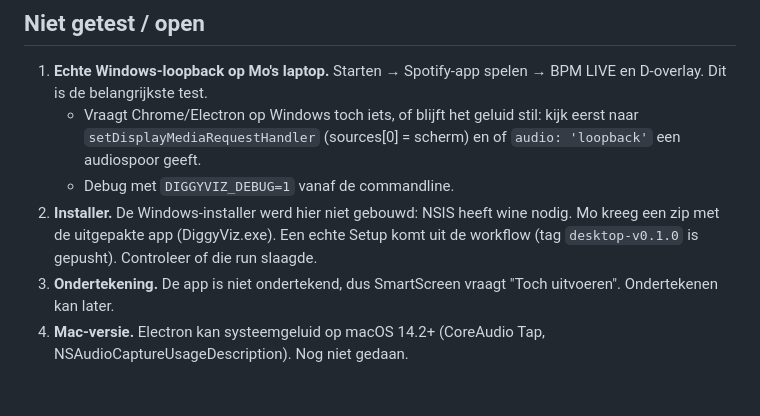
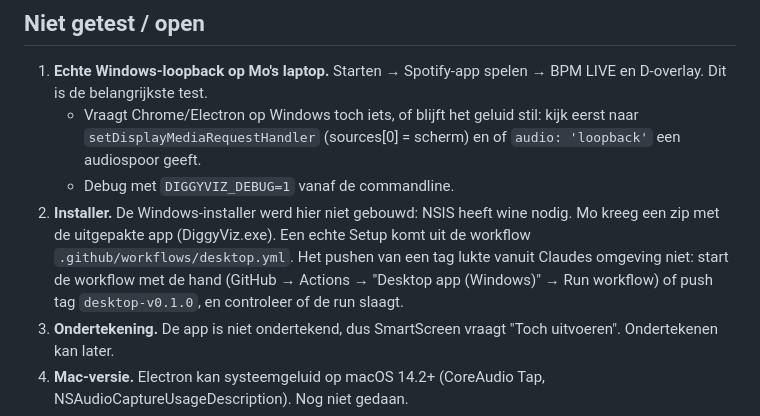
Before and after one commit to Myshine-be/diggyviz, a Markdown page: HANDOFF.md, the part around the change. Rendered like a GitHub page; blank space fills up the shorter version.

Commit message:
Overdracht: desktop-build met de hand starten (tag-push lukte niet vanuit Claude)
Co-Authored-By: Claude Opus 5.5 <noreply@anthropic.com>
Claude-Session: https://claude.ai/code/session_01Qo3eDfpm8ibuxZV5Xz2vk1

```diff
--- a/HANDOFF.md
+++ b/HANDOFF.md
@@ -50,7 +50,7 @@ Lees ook `AGENTS.md`, met de secties "Windows app (2.7)" en "Clean screen (2.7)"
 1. **Echte Windows-loopback op Mo's laptop.** Starten → Spotify-app spelen → BPM LIVE en D-overlay. Dit is de belangrijkste test.
    - Vraagt Chrome/Electron op Windows toch iets, of blijft het geluid stil: kijk eerst naar `setDisplayMediaRequestHandler` (sources[0] = scherm) en of `audio: 'loopback'` een audiospoor geeft.
    - Debug met `DIGGYVIZ_DEBUG=1` vanaf de commandline.
-2. **Installer.** De Windows-installer werd hier niet gebouwd: NSIS heeft wine nodig. Mo kreeg een zip met de uitgepakte app (DiggyViz.exe). Een echte Setup komt uit de workflow (tag `desktop-v0.1.0` is gepusht). Controleer of die run slaagde.
+2. **Installer.** De Windows-installer werd hier niet gebouwd: NSIS heeft wine nodig. Mo kreeg een zip met de uitgepakte app (DiggyViz.exe). Een echte Setup komt uit de workflow `.github/workflows/desktop.yml`. Het pushen van een tag lukte vanuit Claudes omgeving niet: start de workflow met de hand (GitHub → Actions → "Desktop app (Windows)" → Run workflow) of push tag `desktop-v0.1.0`, en controleer of de run slaagt.
 3. **Ondertekening.** De app is niet ondertekend, dus SmartScreen vraagt "Toch uitvoeren". Ondertekenen kan later.
 4. **Mac-versie.** Electron kan systeemgeluid op macOS 14.2+ (CoreAudio Tap, NSAudioCaptureUsageDescription). Nog niet gedaan.
 5. **Android-app.** Volgende stap volgens Mo: AudioPlaybackCapture (MediaProjection, Android 10+).
```
